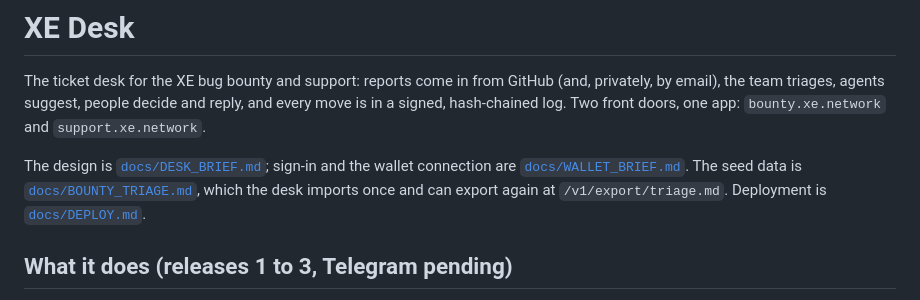
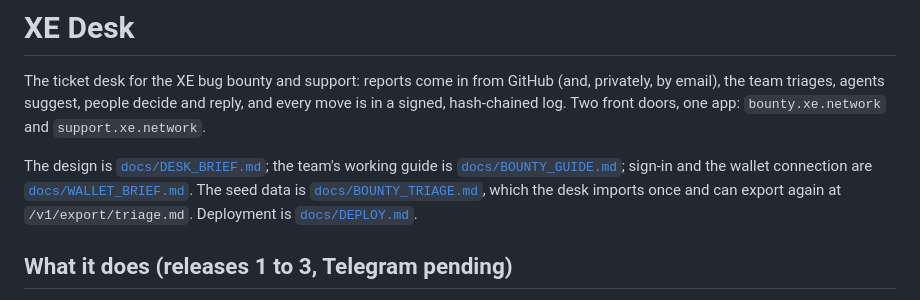
Before and after one commit to xeprotocol/desk, a Markdown page: README.md, the part around the change. Rendered like a GitHub page.

Commit message:
docs: BOUNTY_GUIDE.md, the team's working guide to the bounty

```diff
--- a/README.md
+++ b/README.md
@@ -2,7 +2,7 @@
 
 The ticket desk for the XE bug bounty and support: reports come in from GitHub (and, privately, by email), the team triages, agents suggest, people decide and reply, and every move is in a signed, hash-chained log. Two front doors, one app: `bounty.xe.network` and `support.xe.network`.
 
-The design is [`docs/DESK_BRIEF.md`](docs/DESK_BRIEF.md); sign-in and the wallet connection are [`docs/WALLET_BRIEF.md`](docs/WALLET_BRIEF.md). The seed data is [`docs/BOUNTY_TRIAGE.md`](docs/BOUNTY_TRIAGE.md), which the desk imports once and can export again at `/v1/export/triage.md`. Deployment is [`docs/DEPLOY.md`](docs/DEPLOY.md).
+The design is [`docs/DESK_BRIEF.md`](docs/DESK_BRIEF.md); the team's working guide is [`docs/BOUNTY_GUIDE.md`](docs/BOUNTY_GUIDE.md); sign-in and the wallet connection are [`docs/WALLET_BRIEF.md`](docs/WALLET_BRIEF.md). The seed data is [`docs/BOUNTY_TRIAGE.md`](docs/BOUNTY_TRIAGE.md), which the desk imports once and can export again at `/v1/export/triage.md`. Deployment is [`docs/DEPLOY.md`](docs/DEPLOY.md).
 
 ## What it does (releases 1 to 3, Telegram pending)
 
```
Also changed, not shown: docs/BOUNTY_GUIDE.md (added, +158 -0 lines).
